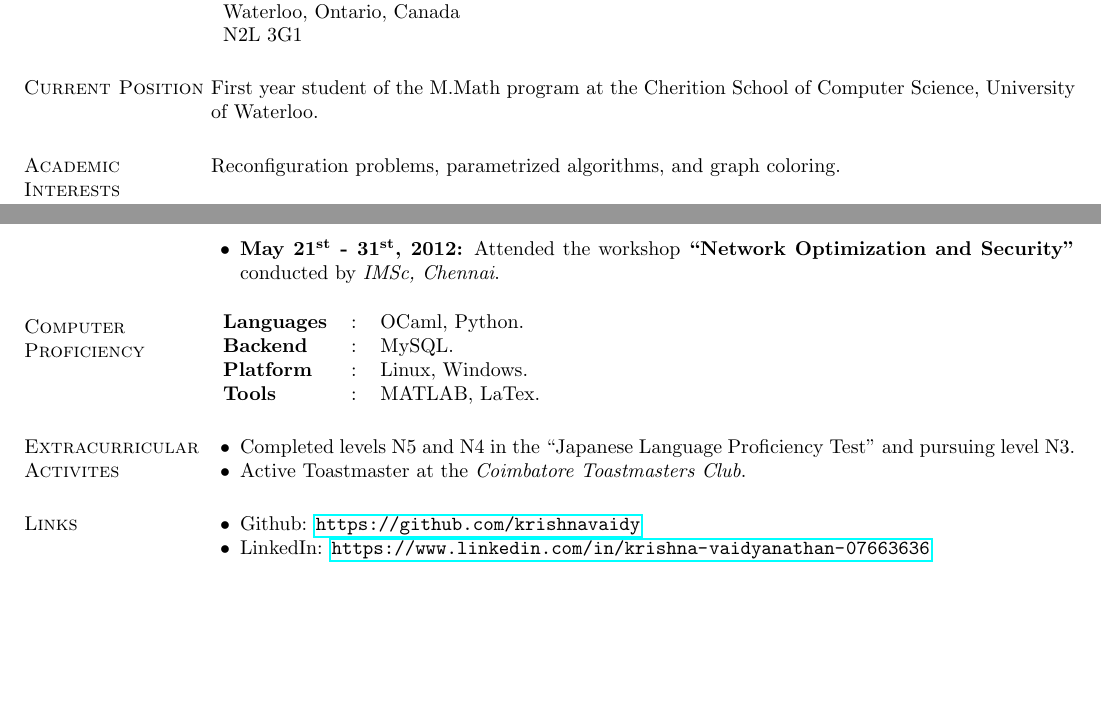
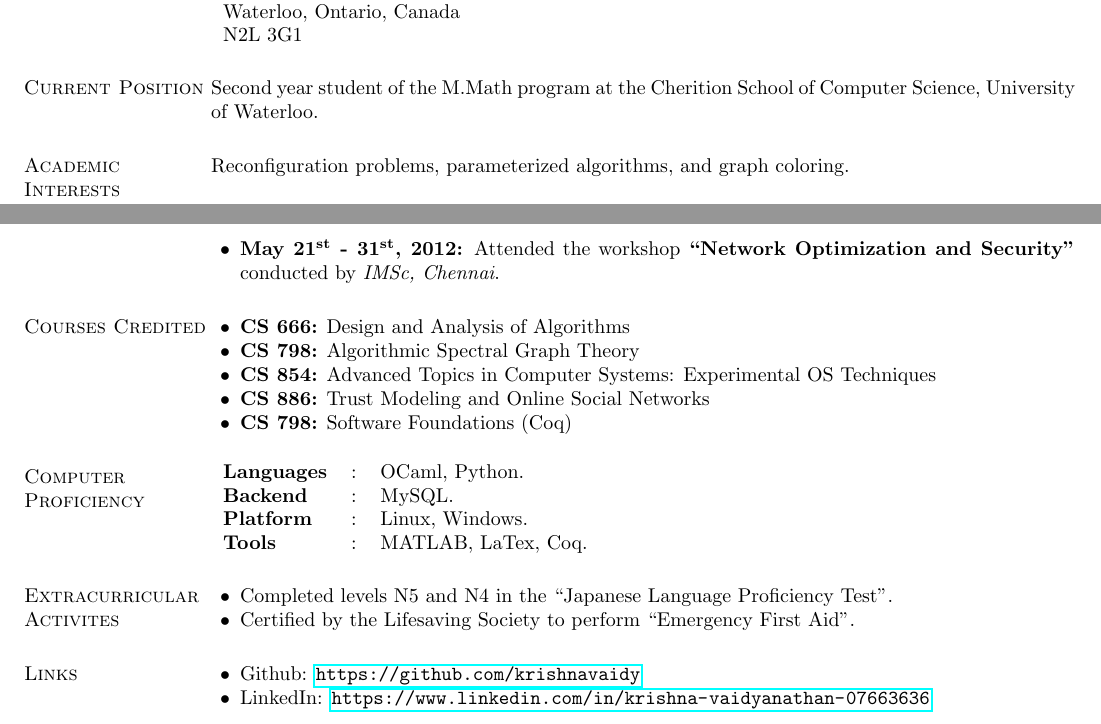
Before and after one commit to krishnavaidy/resume, a LaTeX CV (resume.tex): two parts of pages 1 and 2 of 2, joined at a grey line, cut so that both start at the same text, the shorter picture padded with empty space. Compiled offline with pdfLaTeX.

Commit message:
New changes to reflect second year and added courses credited

```diff
--- a/resume.tex
+++ b/resume.tex
@@ -1,7 +1,9 @@
 \documentclass[margin,line]{res}
 \usepackage{url}
 \usepackage{hyperref}
-
+\usepackage{amsmath}
+\usepackage{amstext}
+\usepackage{amssymb}
 \oddsidemargin -.5in
 \evensidemargin -.5in
 \textwidth=6.0in
@@ -41,11 +43,10 @@ N2L 3G1
 \end{tabular}
 
 \section{\sc Current Position}
-First year student of the M.Math program at the Cherition School of Computer Science, University
-of Waterloo.
+Second year student of the M.Math program at the Cherition School of Computer Science, University of Waterloo.
 
 \section{\sc Academic Interests}
-Reconfiguration problems, parametrized algorithms, and graph coloring.
+Reconfiguration problems, parameterized algorithms, and graph coloring.
 \section{\sc Education}
 \begin{tabular}{l r}
 \textit{University of Waterloo, Canada} & September, 2015 - May, 2017 (expected)\\
@@ -92,19 +93,28 @@ sections of the code that is affected by check-ins.  Worked extensively on Faceb
 \item  \textbf{May $\mathbf{21^{st}}$ - $\mathbf{31^{st}}$, 2012:} Attended the workshop \textbf{``Network Optimization and Security"} conducted by \textit{IMSc, Chennai}.
 \end{list2}
 
+\section{\sc Courses Credited}
+\begin{list2}
+\item \textbf{CS 666:} Design and Analysis of Algorithms
+\item \textbf{CS 798:} Algorithmic Spectral Graph Theory
+\item \textbf{CS 854:} Advanced Topics in Computer Systems: Experimental OS Techniques
+\item \textbf{CS 886:} Trust Modeling and Online Social Networks
+\item \textbf{CS 798:} Software Foundations (Coq)
+\end{list2}
 \section{\sc Computer Proficiency}
 \begin{tabular}{l l l}
 
 \textbf{Languages}&: & OCaml, Python.\\
 \textbf{Backend}&:	& MySQL.\\
 \textbf{Platform}&:  & Linux, Windows.\\
-\textbf{Tools}&:     &MATLAB, LaTex.\\
+\textbf{Tools}&:     &MATLAB, LaTex, Coq.\\
 \end{tabular}
 
 \section{\sc Extracurricular Activites}
 \begin{list2}
-\item  Completed levels N5 and N4 in the ``Japanese Language Proficiency Test" and pursuing level N3.
-\item Active Toastmaster at the \textit{Coimbatore Toastmasters Club}.
+\item Completed levels N5 and N4 in the ``Japanese Language Proficiency Test".
+\item Certified by the Lifesaving Society to perform ``Emergency First Aid".
+%\item Was an active Toastmaster at the \textit{Coimbatore Toastmasters Club}.
 \end{list2}
 
 \section{\sc Links}
```
Also changed, not shown: resume.pdf, resume.tex (1 more changed lines).
